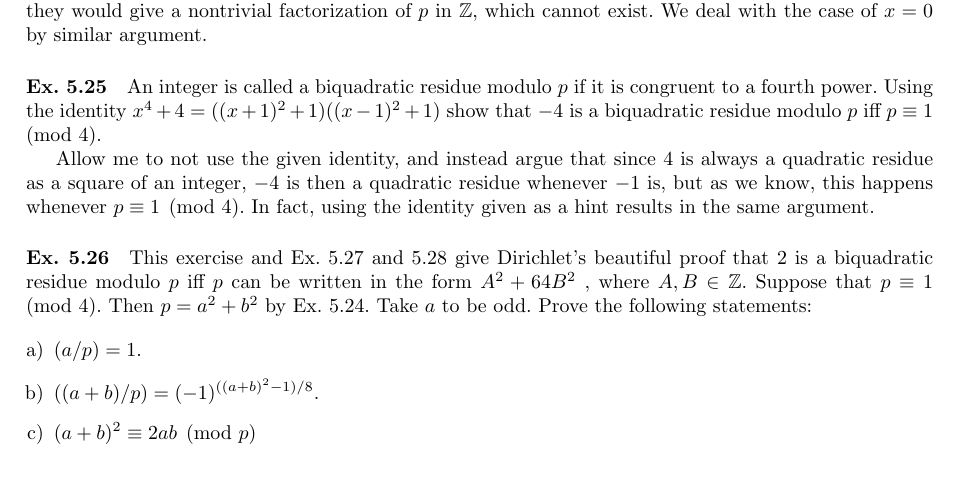
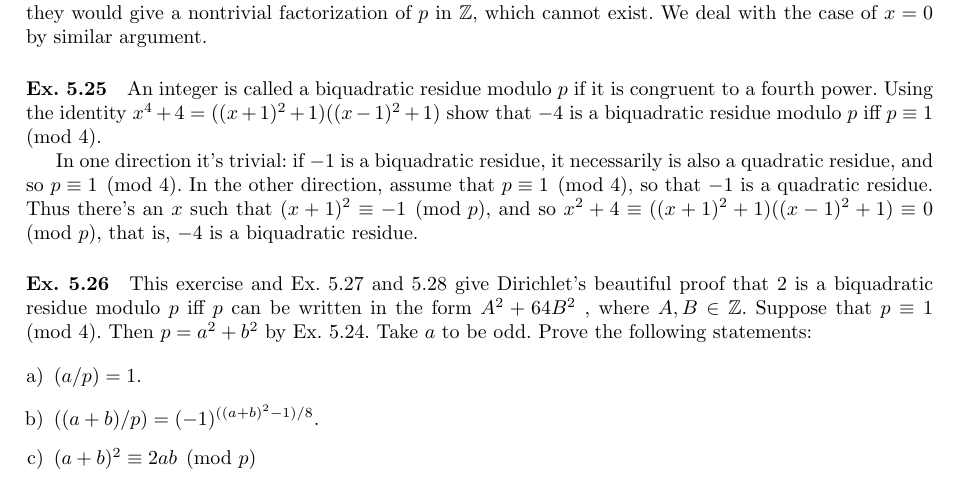
Before and after one commit to xyzzyz/ireland-rosen, a LaTeX document (rosen.tex): part of page 22 of 22, cut so that both start at the same text. Compiled offline with pdfLaTeX.

Commit message:
fix proof

```diff
--- a/rosen.tex
+++ b/rosen.tex
@@ -2170,11 +2170,12 @@ congruent to a fourth power. Using the identity $x^4 + 4 = ((x + 1)^2
 + 1)((x - 1)^2 + 1)$ show that $-4$ is a biquadratic residue modulo $p$
 iff $p \equiv 1 \pmod 4$.
 
-Allow me to not use the given identity, and instead argue that since
-$4$ is always a quadratic residue as a square of an integer, $-4$ is
-then a quadratic residue whenever $-1$ is, but as we know, this
-happens whenever $p \equiv 1 \pmod 4$. In fact, using the identity
-given as a hint results in the same argument.
+In one direction it's trivial: if $-1$ is a biquadratic residue, it
+necessarily is also a quadratic residue, and so $p \equiv 1 \pmod
+4$. In the other direction, assume that $p \equiv 1 \pmod 4$, so that
+$-1$ is a quadratic residue. Thus there's an $x$ such that $(x+1)^2
+\equiv -1 \pmod p$, and so $x^2 + 4 \equiv ((x+1)^2 + 1)((x-1)^2 + 1)
+\equiv 0 \pmod p$, that is, $-4$ is a biquadratic residue.
 
 \paragraph{Ex. 5.26}
 This exercise and Ex. 5.27 and 5.28 give Dirichlet's beautiful proof
```
Also changed, not shown: rosen.pdf.
